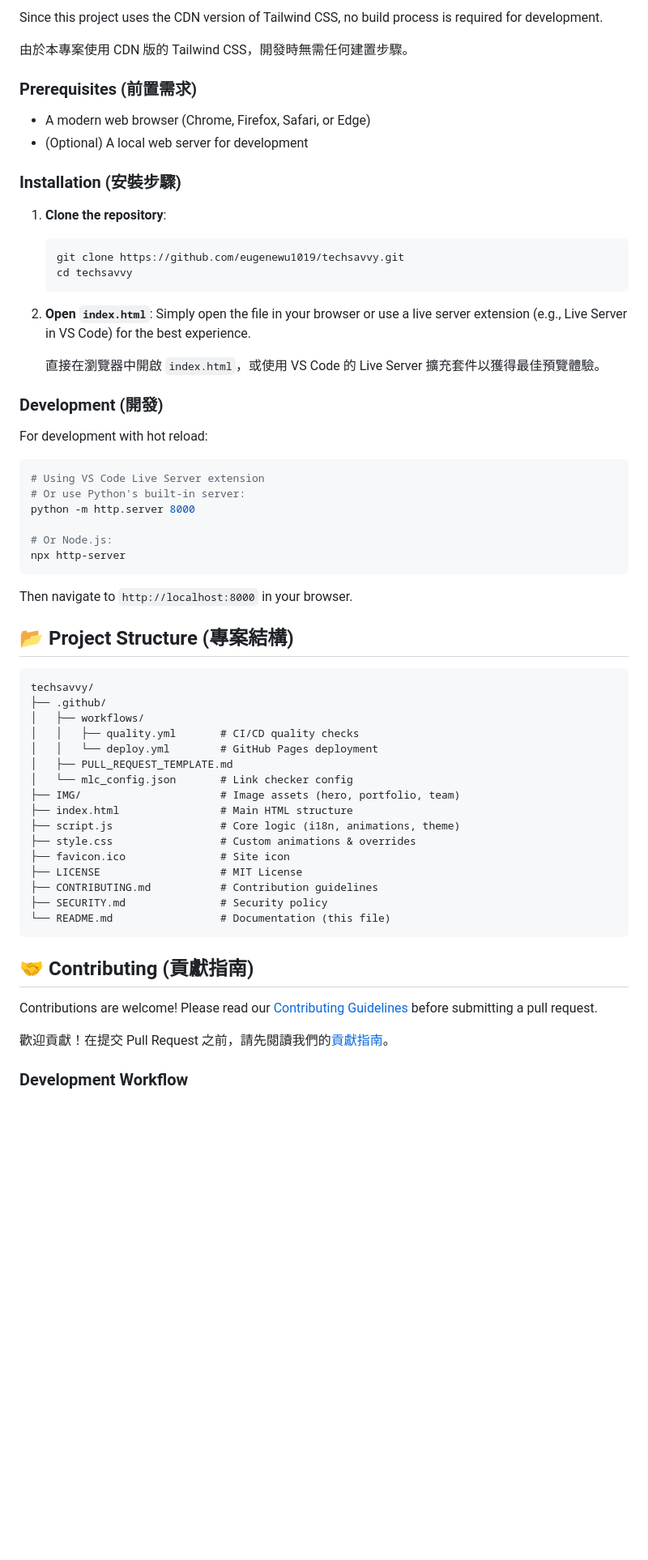
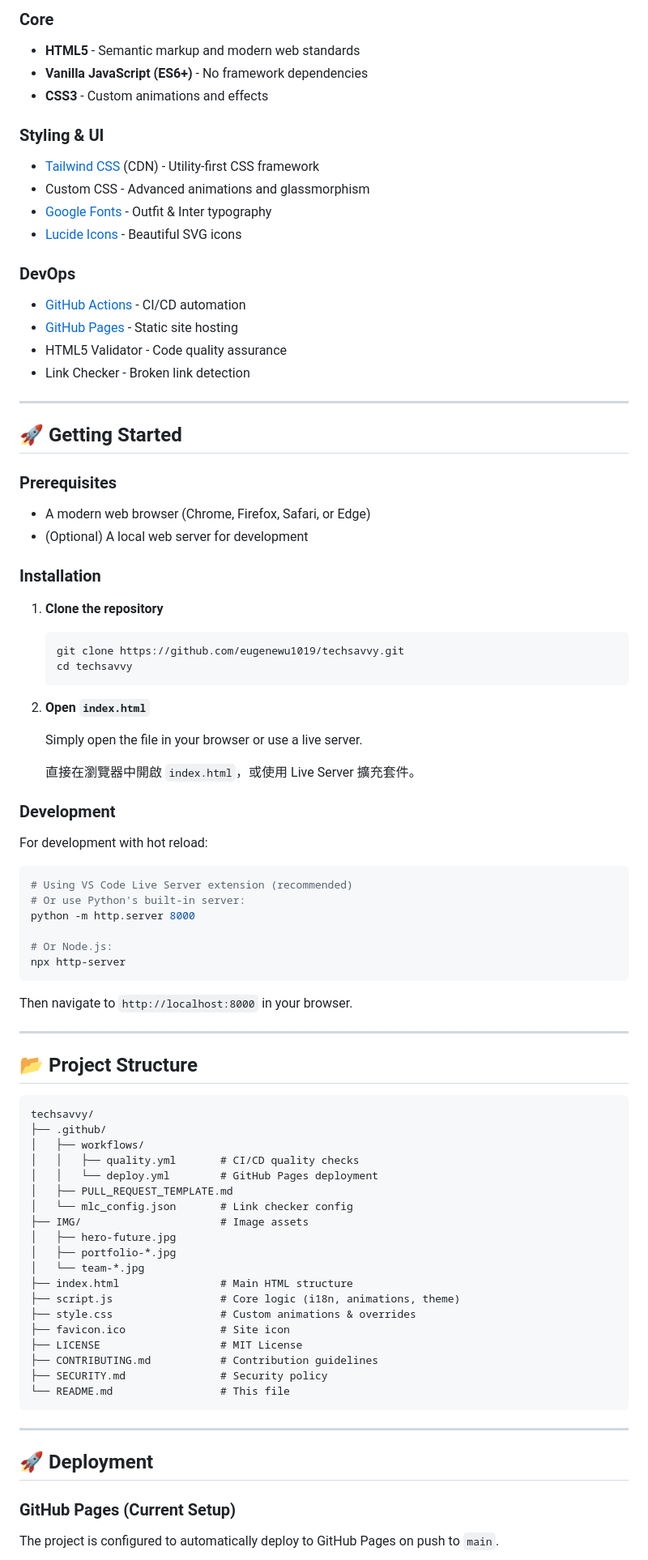
Before and after one commit to eugenewu1019/techsavvy, a Markdown page: README.md, the part around one of its changes. Shown at 81% size. Drawn GitHub-style; blank space fills up the shorter version.

````diff
--- a/README.md
+++ b/README.md
@@ -63,32 +99,50 @@ This project is built with a focus on performance and simplicity, utilizing mode
 
-Since this project uses the CDN version of Tailwind CSS, no build process is required for development.
+### Core
+- **HTML5** - Semantic markup and modern web standards
+- **Vanilla JavaScript (ES6+)** - No framework dependencies
+- **CSS3** - Custom animations and effects
 
-由於本專案使用 CDN 版的 Tailwind CSS，開發時無需任何建置步驟。
+### Styling & UI
+- [Tailwind CSS](https://tailwindcss.com/) (CDN) - Utility-first CSS framework
+- Custom CSS - Advanced animations and glassmorphism
+- [Google Fonts](https://fonts.google.com/) - Outfit & Inter typography
+- [Lucide Icons](https://lucide.dev/) - Beautiful SVG icons
 
-### Prerequisites (前置需求)
+### DevOps
+- [GitHub Actions](https://github.com/features/actions) - CI/CD automation
+- [GitHub Pages](https://pages.github.com/) - Static site hosting
+- HTML5 Validator - Code quality assurance
+- Link Checker - Broken link detection
+
+---
+
+## 🚀 Getting Started
+
+### Prerequisites
 
 - A modern web browser (Chrome, Firefox, Safari, or Edge)
 - (Optional) A local web server for development
 
-### Installation (安裝步驟)
+### Installation
 
-1.  **Clone the repository**:
-    ```bash
-    git clone https://github.com/eugenewu1019/techsavvy.git
-    cd techsavvy
-    ```
+1. **Clone the repository**
+   ```bash
+   git clone https://github.com/eugenewu1019/techsavvy.git
+   cd techsavvy
+   ```
 
-2.  **Open `index.html`**:
-    Simply open the file in your browser or use a live server extension (e.g., Live Server in VS Code) for the best experience.
+2. **Open `index.html`**
 
-    直接在瀏覽器中開啟 `index.html`，或使用 VS Code 的 Live Server 擴充套件以獲得最佳預覽體驗。
+   Simply open the file in your browser or use a live server.
 
-### Development (開發)
+   直接在瀏覽器中開啟 `index.html`，或使用 Live Server 擴充套件。
+
+### Development
 
 For development with hot reload:
 
 ```bash
-# Using VS Code Live Server extension
+# Using VS Code Live Server extension (recommended)
 # Or use Python's built-in server:
 python -m http.server 8000
 
@@ -98,7 +152,9 @@ npx http-server
 
 Then navigate to `http://localhost:8000` in your browser.
 
-## 📂 Project Structure (專案結構)
+---
+
+## 📂 Project Structure
 
 ```text
 techsavvy/
@@ -108,7 +164,10 @@ techsavvy/
 │   │   └── deploy.yml        # GitHub Pages deployment
 │   ├── PULL_REQUEST_TEMPLATE.md
 │   └── mlc_config.json       # Link checker config
-├── IMG/                      # Image assets (hero, portfolio, team)
+├── IMG/                      # Image assets
+│   ├── hero-future.jpg
+│   ├── portfolio-*.jpg
+│   └── team-*.jpg
 ├── index.html                # Main HTML structure
 ├── script.js                 # Core logic (i18n, animations, theme)
 ├── style.css                 # Custom animations & overrides
@@ -116,14 +175,14 @@ techsavvy/
 ├── LICENSE                   # MIT License
 ├── CONTRIBUTING.md           # Contribution guidelines
 ├── SECURITY.md               # Security policy
-└── README.md                 # Documentation (this file)
+└── README.md                 # This file
 ```
 
-## 🤝 Contributing (貢獻指南)
+---
 
-Contributions are welcome! Please read our [Contributing Guidelines](CONTRIBUTING.md) before submitting a pull request.
+## 🚀 Deployment
 
-歡迎貢獻！在提交 Pull Request 之前，請先閱讀我們的[貢獻指南](CONTRIBUTING.md)。
+### GitHub Pages (Current Setup)
 
-### Development Workflow
+The project is configured to automatically deploy to GitHub Pages on push to `main`.
 
````
Also changed, not shown: other parts of README.md (+171 -61 lines).
